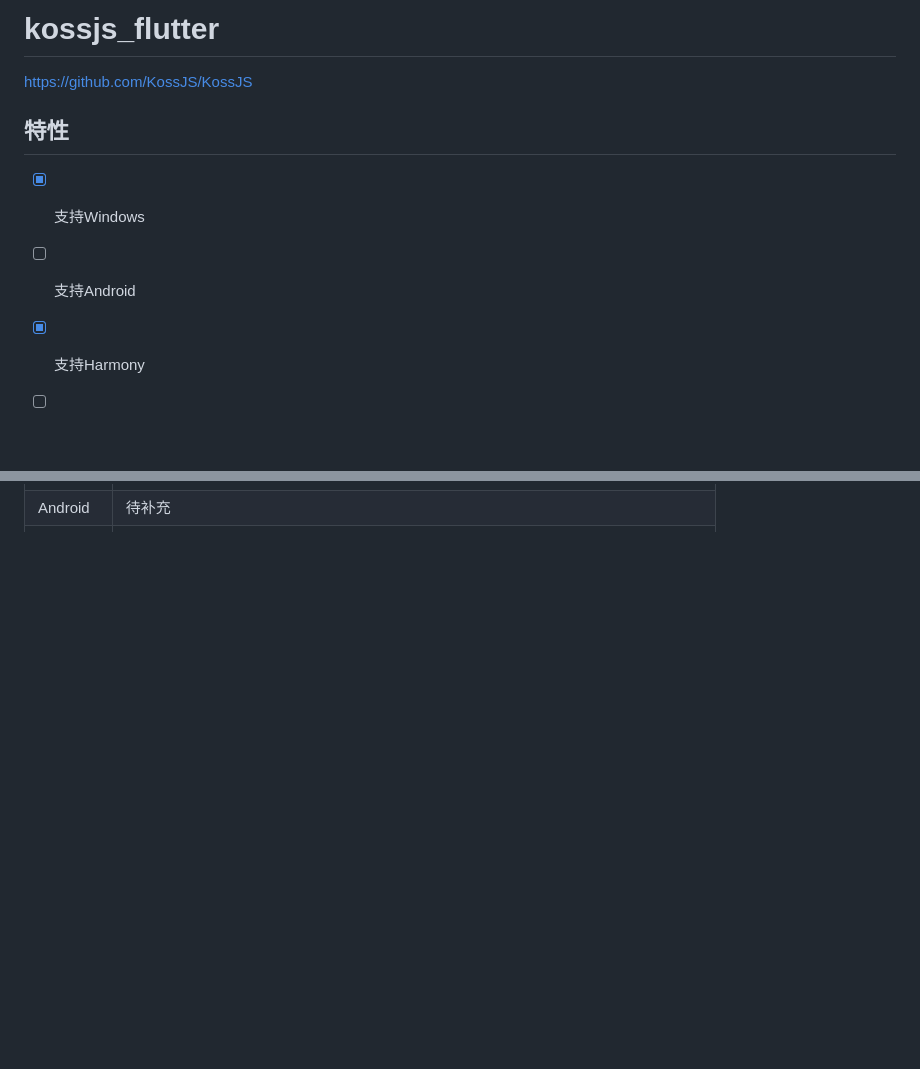
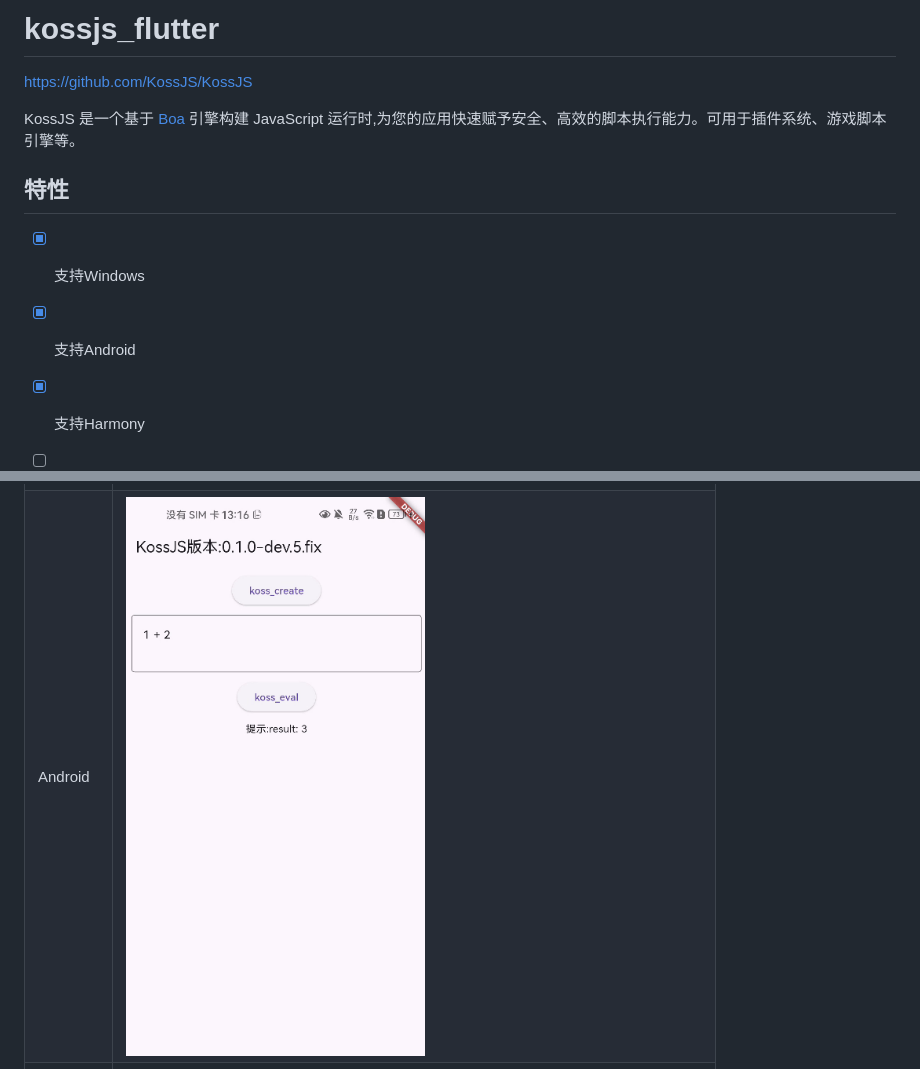
Before and after one commit to molihuan/kossjs_flutter, a Markdown page: Readme.md, 2 parts joined by grey strips. GitHub-like rendering; pictures changed too: ReadmeRes/android_page_01.png (added); blank space fills up the shorter version.

```diff
--- a/Readme.md
+++ b/Readme.md
@@ -2,11 +2,12 @@
 
 https://github.com/KossJS/KossJS
 
+KossJS 是一个基于 [Boa](https://github.com/boa-dev/boa) 引擎构建 JavaScript 运行时,为您的应用快速赋予安全、高效的脚本执行能力。可用于插件系统、游戏脚本引擎等。
 
 ## 特性
 
 - [x] 支持Windows
-- [ ] 支持Android
+- [x] 支持Android
 
 - [x] 支持Harmony
 
@@ -21,7 +22,7 @@ https://github.com/KossJS/KossJS
 | 平台    | 页面                                                              |
 | ------- |-----------------------------------------------------------------|
 | Windows | ![ReadmeRes/windows_page_01.png](ReadmeRes/windows_page_01.png) |
-| Android | 待补充                                                             |
+| Android | ![ReadmeRes/android_page_01.png](ReadmeRes/android_page_01.png) |
 | Harmony | ![ReadmeRes/harmony_page_01.png](ReadmeRes/harmony_page_01.png) |
 | Linux   | 待补充                                                             |
 | Mac     | 待补充                                                             |
```
Also changed, not shown: 12 other files.
